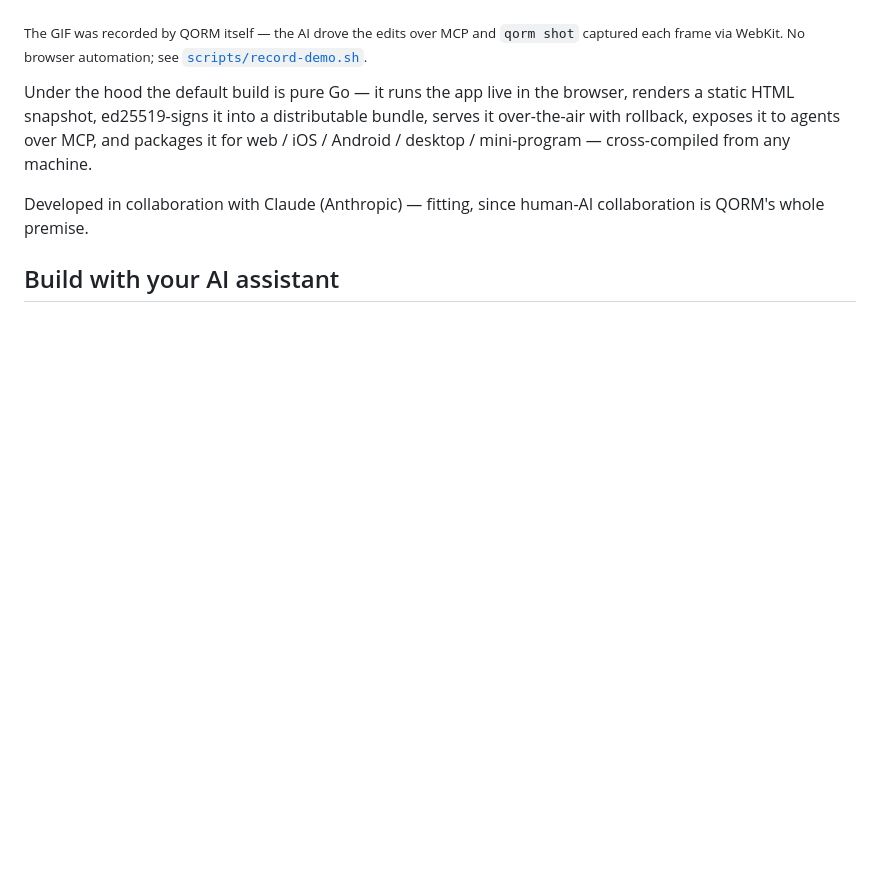
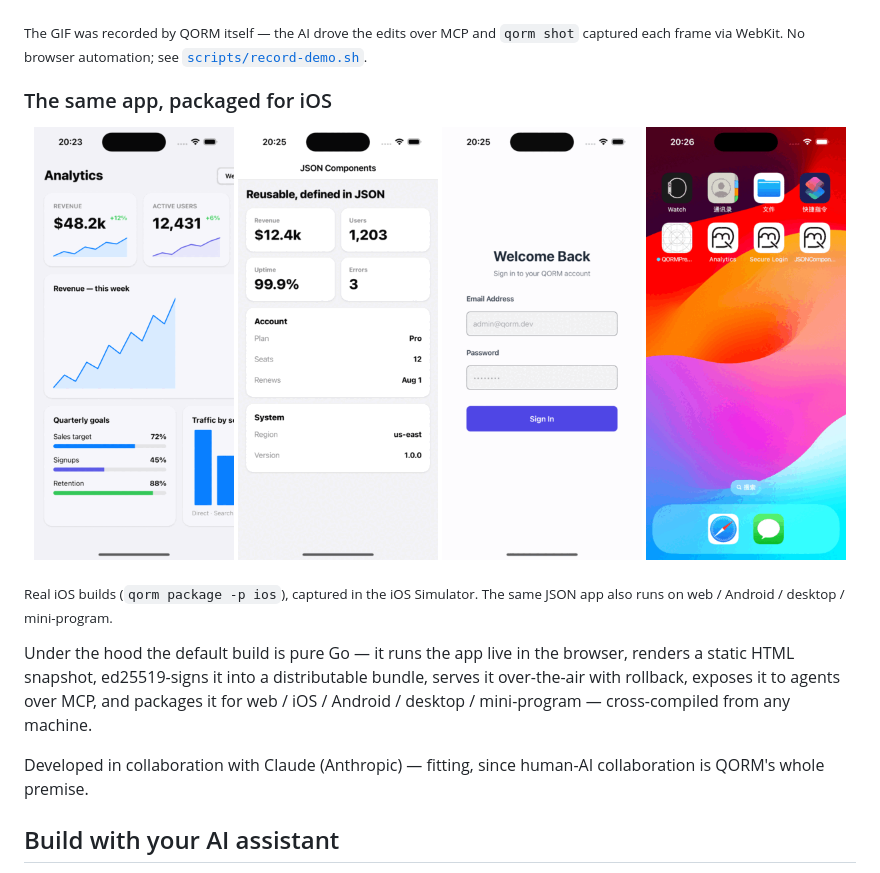
Before and after one commit to qorm/qorm, a Markdown page: README.md, the part around the change. Rendered like a GitHub page; pictures changed too: assets/screenshots/counter.png (added), assets/screenshots/dashboard.png (added), assets/screenshots/login.png (added); blank space fills up the shorter version.

```diff
--- a/README.md
+++ b/README.md
@@ -13,6 +13,18 @@ you; it edits, you watch it happen.
 <sub>The GIF was recorded by QORM itself — the AI drove the edits over MCP and `qorm
 shot` captured each frame via WebKit. No browser automation; see
 [`scripts/record-demo.sh`](scripts/record-demo.sh).</sub>
+
+### The same app, packaged for iOS
+
+<p align="center">
+  <img src="assets/screenshots/dashboard.png" width="200" alt="Dashboard on iOS">
+  <img src="assets/screenshots/uikit.png" width="200" alt="Custom components on iOS">
+  <img src="assets/screenshots/login.png" width="200" alt="Login form on iOS">
+  <img src="assets/screenshots/counter.png" width="200" alt="Counter on iOS">
+</p>
+
+<sub>Real iOS builds (`qorm package -p ios`), captured in the iOS Simulator. The
+same JSON app also runs on web / Android / desktop / mini-program.</sub>
 
 Under the hood the default build is pure Go — it runs the app live in the browser, renders
 a static HTML snapshot, ed25519-signs it into a distributable bundle, serves it
```
Also changed, not shown: README.zh.md (+13 -0 lines).
